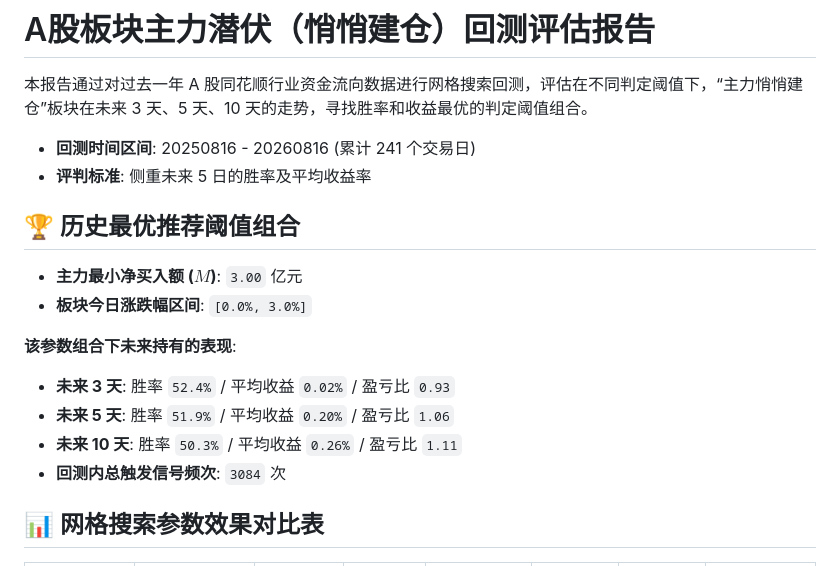
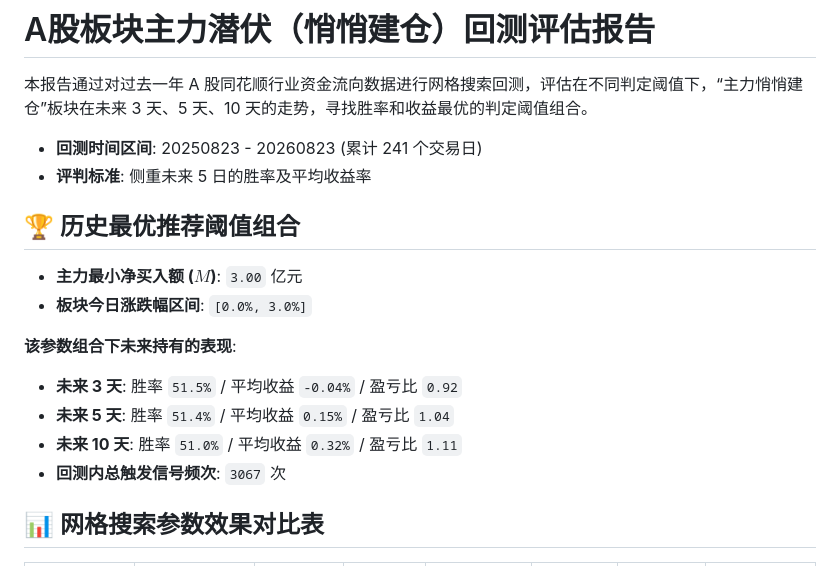
Before and after one commit to zengbin93/recap-agent, a Markdown page: backtest-report.md, the part around one of its changes. Drawn GitHub-style.

```diff
--- a/backtest-report.md
+++ b/backtest-report.md
@@ -2,7 +2,7 @@
 
 本报告通过对过去一年 A 股同花顺行业资金流向数据进行网格搜索回测，评估在不同判定阈值下，“主力悄悄建仓”板块在未来 3 天、5 天、10 天的走势，寻找胜率和收益最优的判定阈值组合。
 
-- **回测时间区间**: 20250816 - 20260816 (累计 241 个交易日)
+- **回测时间区间**: 20250823 - 20260823 (累计 241 个交易日)
 - **评判标准**: 侧重未来 5 日的胜率及平均收益率
 
 ## 🏆 历史最优推荐阈值组合
@@ -11,10 +11,10 @@
 - **板块今日涨跌幅区间**: `[0.0%, 3.0%]`
 
 **该参数组合下未来持有的表现**:
-- **未来 3 天**: 胜率 `52.4%` / 平均收益 `0.02%` / 盈亏比 `0.93`
-- **未来 5 天**: 胜率 `51.9%` / 平均收益 `0.20%` / 盈亏比 `1.06`
-- **未来 10 天**: 胜率 `50.3%` / 平均收益 `0.26%` / 盈亏比 `1.11`
-- **回测内总触发信号频次**: `3084` 次
+- **未来 3 天**: 胜率 `51.5%` / 平均收益 `-0.04%` / 盈亏比 `0.92`
+- **未来 5 天**: 胜率 `51.4%` / 平均收益 `0.15%` / 盈亏比 `1.04`
+- **未来 10 天**: 胜率 `51.0%` / 平均收益 `0.32%` / 盈亏比 `1.11`
+- **回测内总触发信号频次**: `3067` 次
 
 ## 📊 网格搜索参数效果对比表
 
```
Also changed, not shown: other parts of backtest-report.md (+29 -29 lines).
